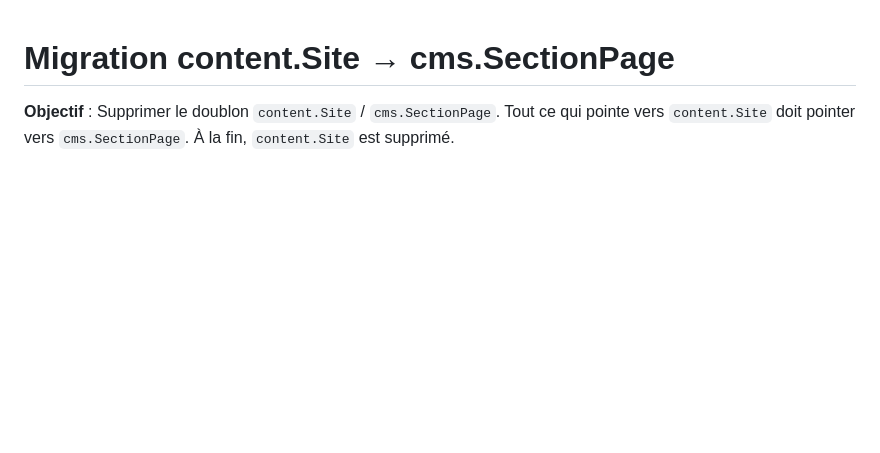
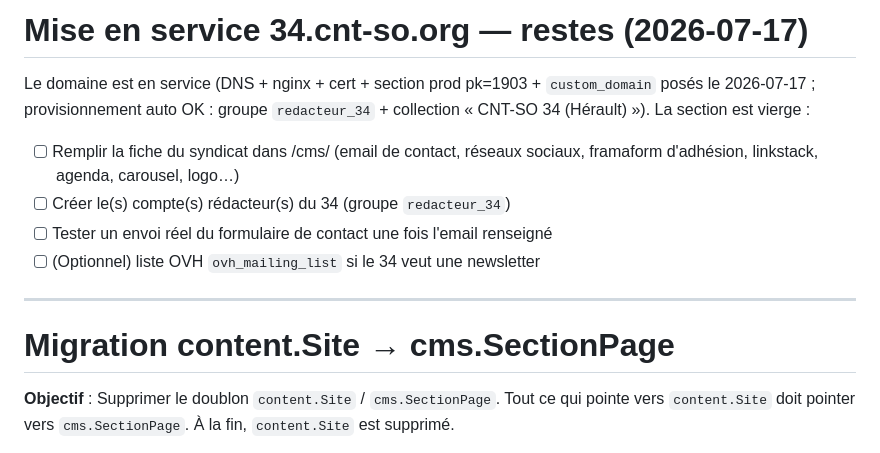
Before and after one commit to cnt-so-numerique/site-cnt-so, a Markdown page: tasks/todo.md, the part around the change. Drawn GitHub-style; blank space fills up the shorter version.

```diff
--- a/tasks/todo.md
+++ b/tasks/todo.md
@@ -1,3 +1,17 @@
+# Mise en service 34.cnt-so.org — restes (2026-07-17)
+
+Le domaine est en service (DNS + nginx + cert + section prod pk=1903 +
+`custom_domain` posés le 2026-07-17 ; provisionnement auto OK : groupe
+`redacteur_34` + collection « CNT-SO 34 (Hérault) »). La section est vierge :
+
+- [ ] Remplir la fiche du syndicat dans /cms/ (email de contact, réseaux
+      sociaux, framaform d'adhésion, linkstack, agenda, carousel, logo…)
+- [ ] Créer le(s) compte(s) rédacteur(s) du 34 (groupe `redacteur_34`)
+- [ ] Tester un envoi réel du formulaire de contact une fois l'email renseigné
+- [ ] (Optionnel) liste OVH `ovh_mailing_list` si le 34 veut une newsletter
+
+---
+
 # Migration content.Site → cms.SectionPage
 
 **Objectif** : Supprimer le doublon `content.Site` / `cms.SectionPage`. Tout ce qui pointe vers
```
Also changed, not shown: !DEPLOIEMENT.md (+6 -1 lines).
